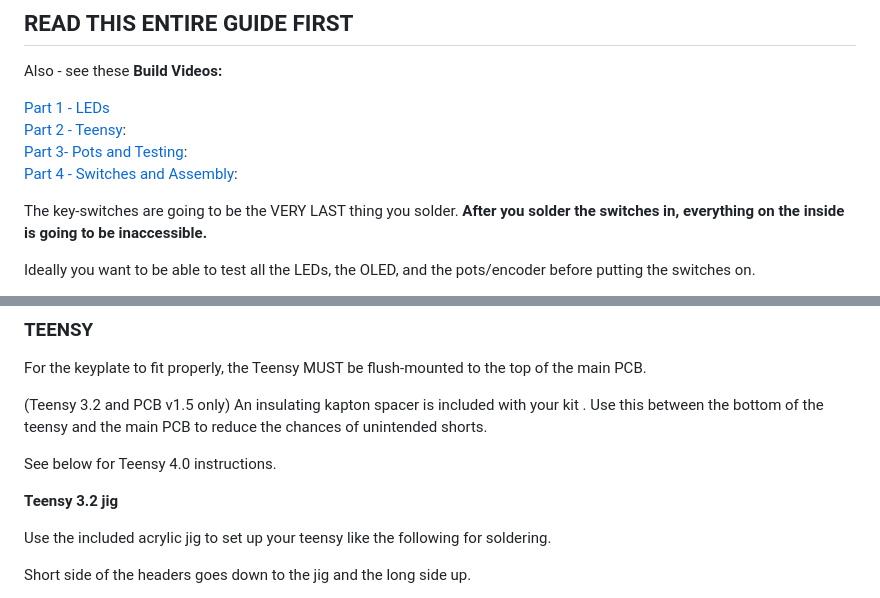
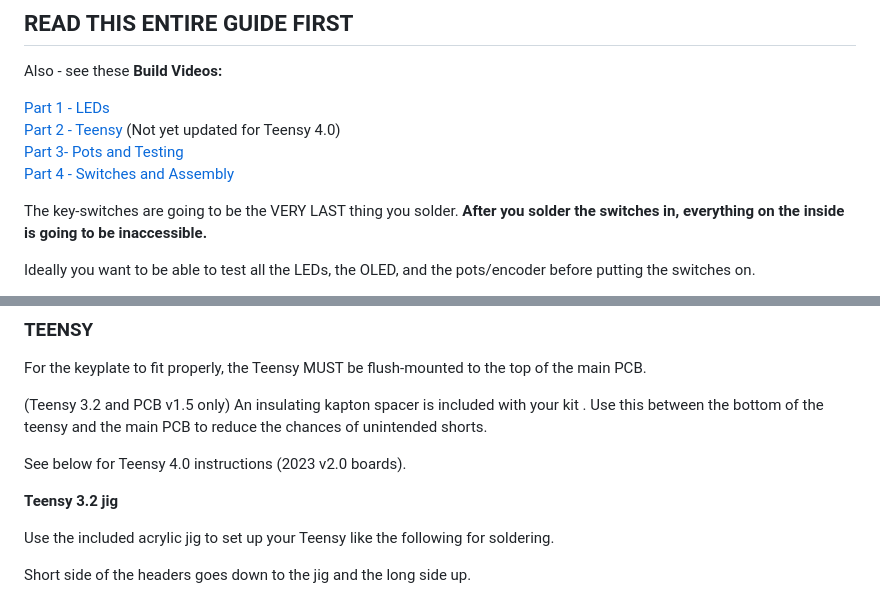
Before and after one commit to okyeron/OMX-27, a Markdown page: build/Build-Kit.md, 2 parts joined by grey strips. Rendered like a GitHub page.

```diff
--- a/build/Build-Kit.md
+++ b/build/Build-Kit.md
@@ -10,9 +10,9 @@
 Also - see these __Build Videos:__
 
 [Part 1 - LEDs](https://youtu.be/UFm8Dfpjoz4)
-[Part 2 - Teensy](https://youtu.be/W-rJqxFzsLw):
-[Part 3- Pots and Testing](https://youtu.be/rtUBW4xm9us):
-[Part 4 - Switches and Assembly](https://youtu.be/jUWWuaacoz4):
+[Part 2 - Teensy](https://youtu.be/W-rJqxFzsLw) (Not yet updated for Teensy 4.0)
+[Part 3- Pots and Testing](https://youtu.be/rtUBW4xm9us)
+[Part 4 - Switches and Assembly](https://youtu.be/jUWWuaacoz4)
 
 The key-switches are going to be the VERY LAST thing you solder. __After you solder the switches in, everything on the inside is going to be inaccessible.__
 
@@ -66,11 +66,11 @@ For the keyplate to fit properly, the Teensy MUST be flush-mounted to the top of
 
 (Teensy 3.2 and PCB v1.5 only) An insulating kapton spacer is included with your kit . Use this between the bottom of the teensy and the main PCB to reduce the chances of unintended shorts.
 
-See below for Teensy 4.0 instructions.
+See below for Teensy 4.0 instructions (2023 v2.0 boards).
 
 __Teensy 3.2 jig__
 
-Use the included acrylic jig to set up your teensy like the following for soldering.
+Use the included acrylic jig to set up your Teensy like the following for soldering.
 
 Short side of the headers goes down to the jig and the long side up.
 
```
